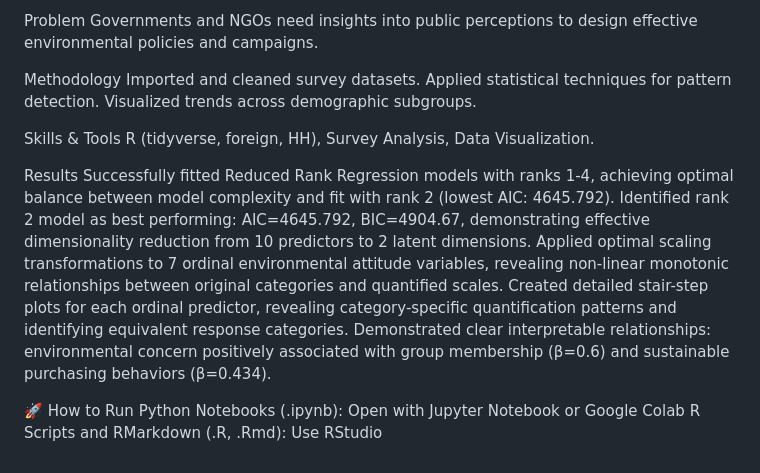
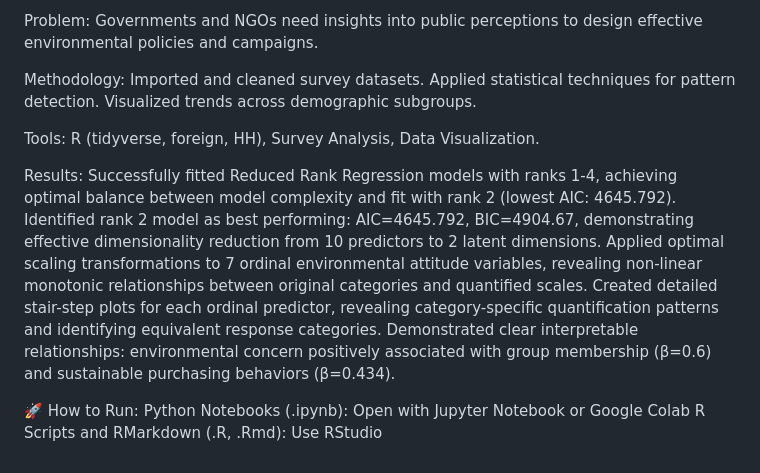
Before and after one commit to Anna-099/Academic-Projects, a Markdown page: README.md, the part around the change printed below. Rendered like a GitHub page.

```diff
--- a/README.md
+++ b/README.md
@@ -98,23 +98,23 @@ Summary
 Conducted large-scale survey analysis to explore public attitudes and behaviors toward environmental issues, detecting patterns in responses.
 
-Problem
+Problem:
 Governments and NGOs need insights into public perceptions to design effective environmental policies and campaigns.
 
-Methodology
+Methodology:
 Imported and cleaned survey datasets.
 Applied statistical techniques for pattern detection.
 Visualized trends across demographic subgroups.
 
-Skills & Tools
+Tools:
 R (tidyverse, foreign, HH), Survey Analysis, Data Visualization.
 
-Results
+Results:
 Successfully fitted Reduced Rank Regression models with ranks 1-4, achieving optimal balance between model complexity and fit with rank 2 (lowest AIC: 4645.792).
 Identified rank 2 model as best performing: AIC=4645.792, BIC=4904.67, demonstrating effective dimensionality reduction from 10 predictors to 2 latent dimensions.
 Applied optimal scaling transformations to 7 ordinal environmental attitude variables, revealing non-linear monotonic relationships between original categories and quantified scales.
 Created detailed stair-step plots for each ordinal predictor, revealing category-specific quantification patterns and identifying equivalent response categories.
 Demonstrated clear interpretable relationships: environmental concern positively associated with group membership (β=0.6) and sustainable purchasing behaviors (β=0.434).
 
-🚀 How to Run
+🚀 How to Run:
 Python Notebooks (.ipynb): Open with Jupyter Notebook or Google Colab
 R Scripts and RMarkdown (.R, .Rmd): Use RStudio
```
Also changed, not shown: other parts of README.md (+21 -21 lines).
